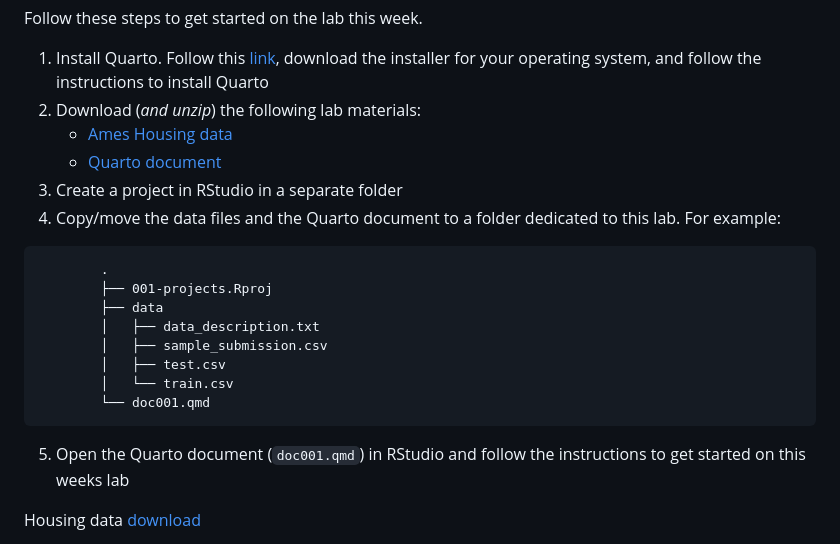
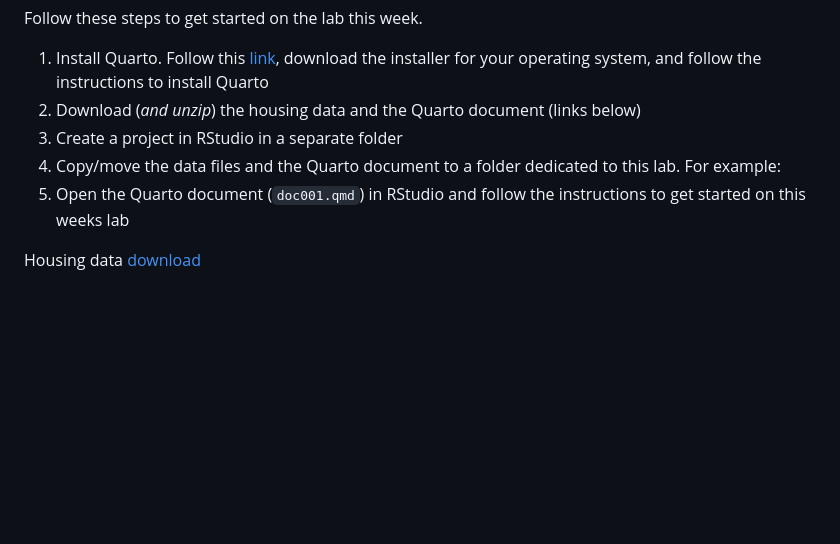
Before and after one commit to edrubin/EC524W25, a Markdown page: README.md, the part around the change. Drawn GitHub-style; blank space fills up the shorter version.

Commit message:
Updated README for lab 001

````diff
--- a/README.md
+++ b/README.md
@@ -248,21 +248,9 @@ Approximate/planned topics...
 Follow these steps to get started on the lab this week.
 
 1. Install Quarto. Follow this [link](https://quarto.org/docs/getting-started/installation.html), download the installer for your operating system, and follow the instructions to install Quarto
-2. Download (_and unzip_) the following lab materials:
-	- [Ames Housing data]()
-	- [Quarto document]()
+2. Download (_and unzip_) the housing data and the Quarto document (links below)
 3. Create a project in RStudio in a separate folder
 4. Copy/move the data files and the Quarto document to a folder dedicated to this lab. For example:
-```
-		.
-		├── 001-projects.Rproj
-		├── data
-		│   ├── data_description.txt
-		│   ├── sample_submission.csv
-		│   ├── test.csv
-		│   └── train.csv
-		└── doc001.qmd
-```
 5. Open the Quarto document (`doc001.qmd`) in RStudio and follow the instructions to get started on this weeks lab
 
 Housing data [download](https://github.com/edrubin/EC524W22/raw/master/lab/001-cleaning/data/house-prices-advanced-regression-techniques.zip)
````
